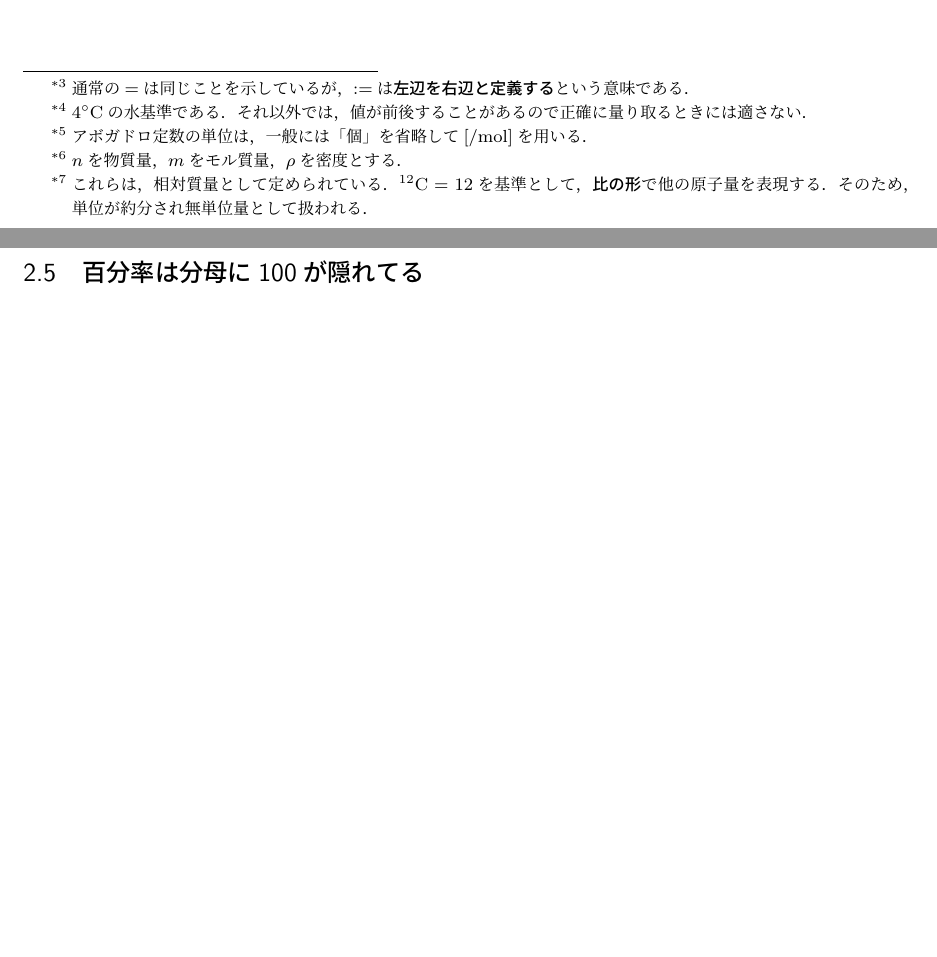
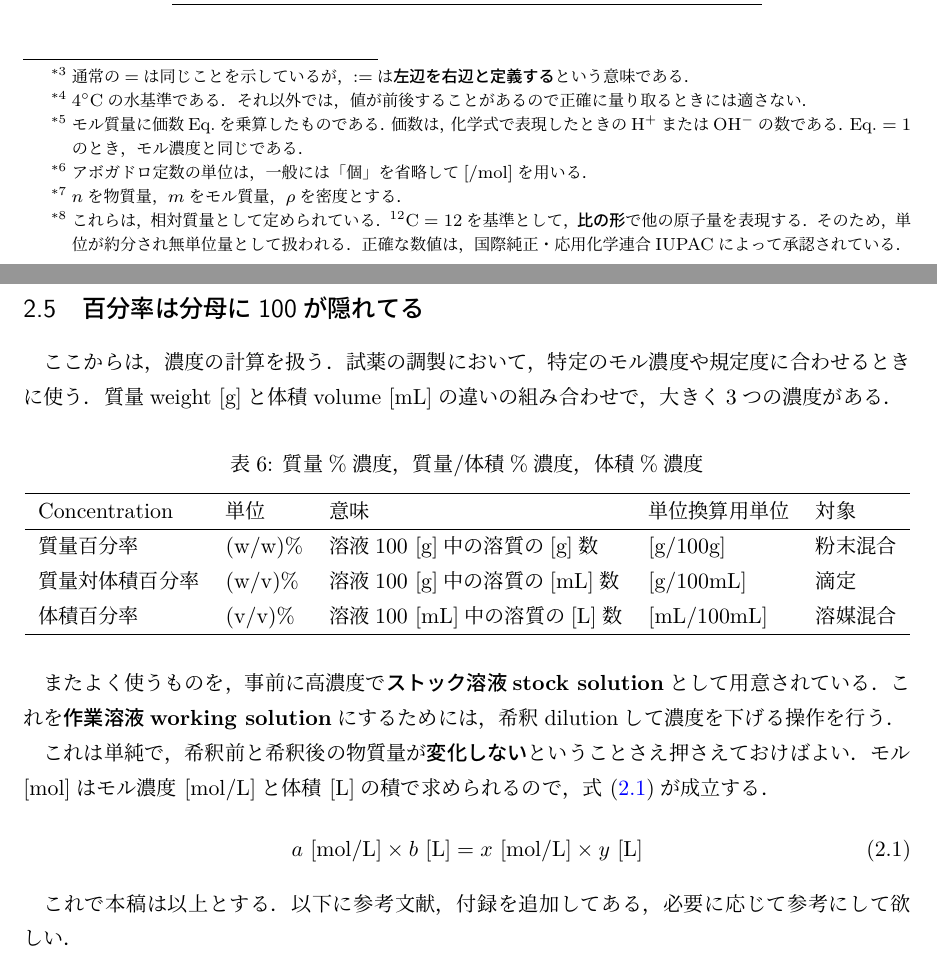
Before and after one commit to Y-teraya/Y-teraya.github.io, a LaTeX document (report-writing/mol_calculation.tex): two parts of pages 6 and 7 of 12 before the commit and two parts of pages 6 and 7 of 11 after it, joined at a grey line, cut so that both start at the same text, the shorter picture padded with empty space. The pictures show the PDF file report-writing/mol_calculation.pdf that the author committed with the source.

Commit message:
end mol_calculation

```diff
--- a/report-writing/mol_calculation.tex
+++ b/report-writing/mol_calculation.tex
@@ -78,7 +78,8 @@
 \vspace{12pt}
 
 \begin{center}
-  \textbf{\color{blue}青文字}をクリックすると，対応したページに遷移する．
+  \textbf{\color{blue}青文字}をクリックすると，対応したページに遷移する．\\
+  本資料の著作権は，\href{https://creativecommons.org/licenses/by-nc-sa/4.0}{CC BY-NC-SA 4.0}を適応する．
 \end{center}
 
 \cleardoublepage
@@ -285,12 +286,10 @@ meter\ [m]は一次元でありただの\textbf{直線}(\cref{fig: R^1})であ
     体積と質量 & 1\ [cc] &=& 1\ [mL] &=& 1\ [g]\tablefootnote{$4^\circ \mathrm{C}$の水基準である．それ以外では，値が前後することがあるので正確に量り取るときには適さない．} \\
     体積と密度 & 1\ [L] &:=& 1\ [dm$^3$] &=& 0.001\ [m$^3$] \\
     モル濃度Molarity & 1\ [M] &:=& 1\ [mol/L] \\
-    規定度Normality & 1\ [N] &:=& 1\ [M] \times\ Eq. &=& 1\ [N] \\
+    規定度Normality & 1\ [N] &:=& 1\ [M] \times\ Eq. &=& 1\ [N]\tablefootnote{モル質量に価数Eq.を乗算したものである．価数は，化学式で表現したときの$\mathrm{H}^+$または$\mathrm{OH}^-$の数である．$\mathrm{Eq.} = 1$のとき，モル濃度と同じである．} \\
     \hline
   \end{tabular}
 \end{table}
-
-
 
 \subsection{molから換算できる単位}
 
@@ -311,7 +310,7 @@ molを含んだ組立単位を\cref{tab: unit-2}に示す．
 \end{table}
 
 モル質量は大きく3つある．原子量，分子量，式量である．
-ただし，この3つは\textbf{無単位量}\footnote{これらは，相対質量として定められている．$^{12}\mathrm{C} = 12$を基準として，\textbf{比の形}で他の原子量を表現する．そのため，単位が約分され無単位量として扱われる．}
+ただし，この3つは\textbf{無単位量}\footnote{これらは，相対質量として定められている．$^{12}\mathrm{C} = 12$を基準として，\textbf{比の形}で他の原子量を表現する．そのため，単位が約分され無単位量として扱われる．正確な数値は，国際純正・応用化学連合IUPACによって承認されている．}
 として扱われているが，相対質量がモル質量と一致するので単位としては[g/mol]で良い．
 
 \begin{table}[htbp]
@@ -331,6 +330,36 @@ molを含んだ組立単位を\cref{tab: unit-2}に示す．
 
 \subsection{百分率は分母に100が隠れてる}
 
+ここからは，濃度の計算を扱う．試薬の調製において，特定のモル濃度や規定度に合わせるときに使う．
+質量weight\ [g]と体積volume\ [mL]の違いの組み合わせで，大きく3つの濃度がある．
+
+\begin{table}[htbp]
+  \caption{質量\%濃度，質量/体積\%濃度，体積\%濃度}
+  \label{tab: con-1}
+  \centering
+  \begin{tabular}{lllll}
+    \hline
+    Concentration & 単位 & 意味 & 単位換算用単位 & 対象 \\
+    \hline
+    質量百分率 & (w/w)\% & 溶液100\ [g]中の溶質の[g]数 & [g/100g] & 粉末混合 \\
+    質量対体積百分率 & (w/v)\% & 溶液100\ [g]中の溶質の[mL]数 & [g/100mL] & 滴定 \\
+    体積百分率 & (v/v)\% & 溶液100\ [mL]中の溶質の[L]数 & [mL/100mL] & 溶媒混合 \\
+    \hline
+  \end{tabular}
+\end{table}
+
+またよく使うものを，事前に高濃度で\textbf{ストック溶液stock solution}として用意されている．
+これを\textbf{作業溶液working solution}にするためには，希釈dilutionして濃度を下げる操作を行う．
+
+これは単純で，希釈前と希釈後の物質量が\textbf{変化しない}ということさえ押さえておけばよい．
+モル\ [mol]はモル濃度\ [mol/L]と体積\ [L]の積で求められるので，\cref{eq: dilution}が成立する．
+
+\begin{equation}
+  a\ [\mathrm{mol/L}] \times b\ [\mathrm{L}] = x\ [\mathrm{mol/L}] \times y\ [\mathrm{L}] \label{eq: dilution}
+\end{equation}
+
+これで本稿は以上とする．以下に参考文献，付録を追加してある，必要に応じて参考にして欲しい．
+
 \cleardoublepage
 
 \lhead{}
```
Also changed, not shown: report-writing/mol_calculation.pdf, report-writing/mol_calculation.tex (13 more changed lines), 1 other file.
